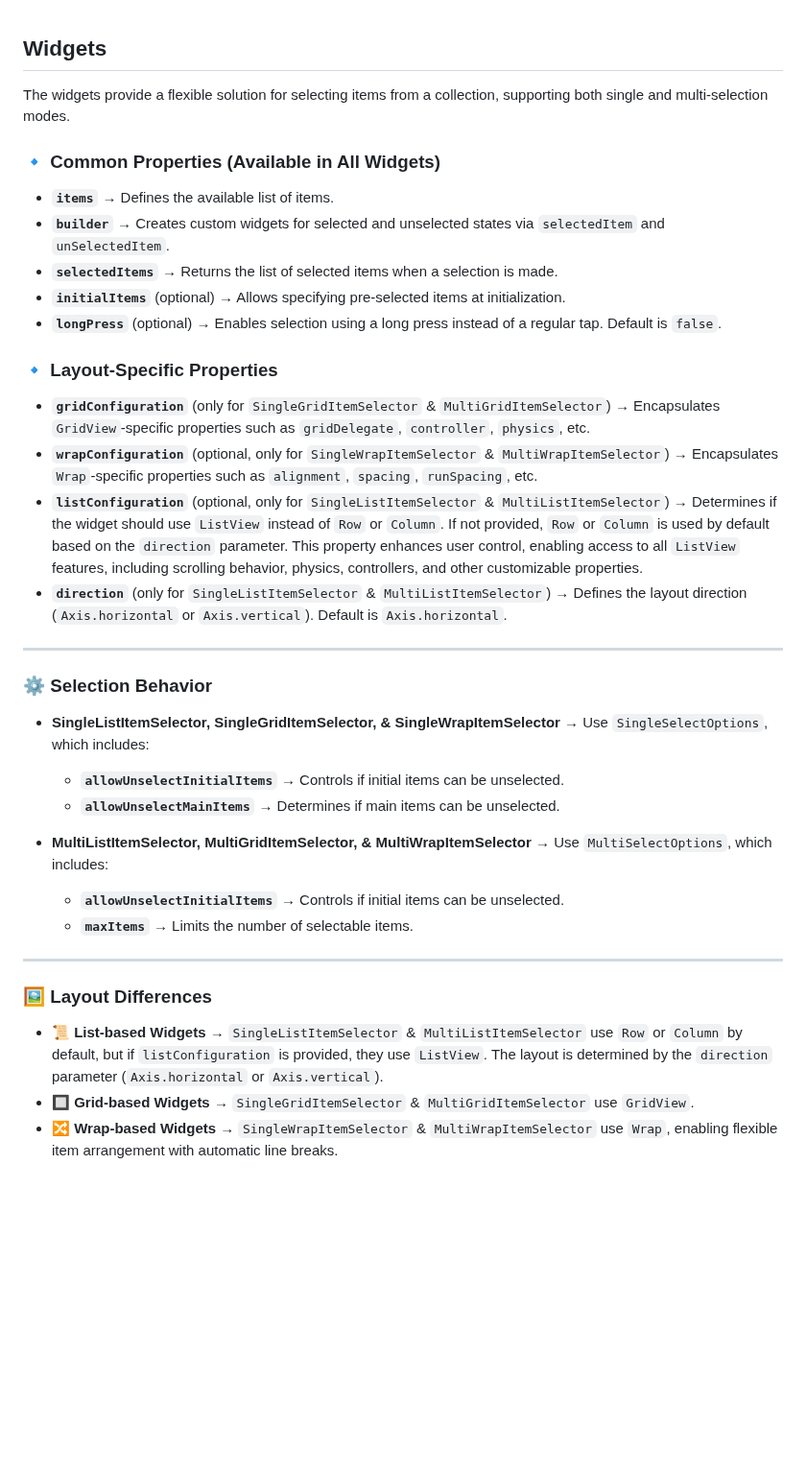
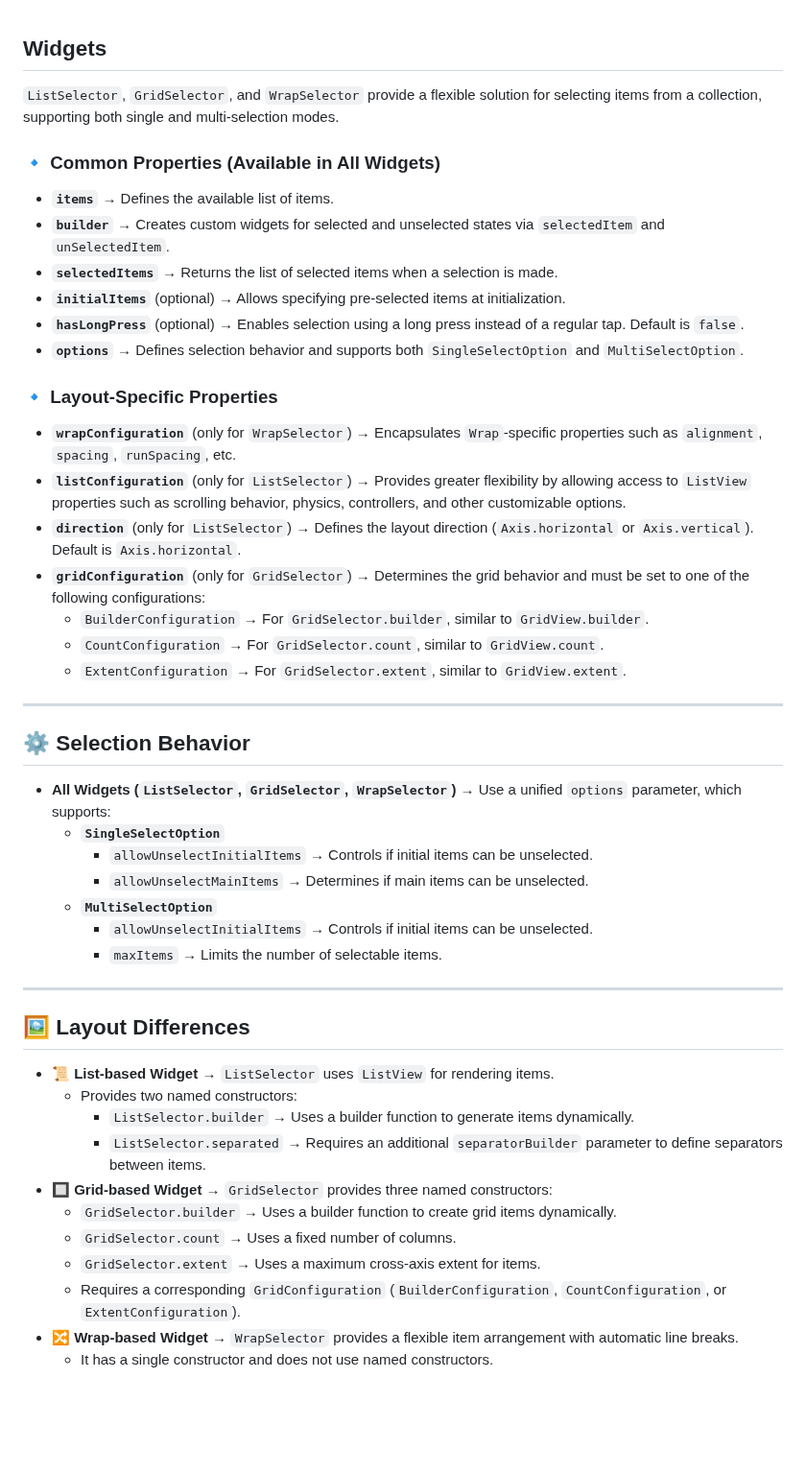
Before and after one commit to SinaSys/items_selector, a Markdown page: README.md, the part around the change. Shown at 96% size. Rendered like a GitHub page; blank space fills up the shorter version.

```diff
--- a/README.md
+++ b/README.md
@@ -83,38 +83,51 @@ flutter pub add items_selector
 
 ## Widgets
 
-The widgets provide a flexible solution for selecting items from a collection, supporting both single and multi-selection modes.
+`ListSelector`, `GridSelector`, and `WrapSelector` provide a flexible solution for selecting items from a collection, supporting both single and multi-selection modes.
 
 ### 🔹 Common Properties (Available in All Widgets)
 - **`items`** → Defines the available list of items.
 - **`builder`** → Creates custom widgets for selected and unselected states via `selectedItem` and `unSelectedItem`.
 - **`selectedItems`** → Returns the list of selected items when a selection is made.
 - **`initialItems`** (optional) → Allows specifying pre-selected items at initialization.
-- **`longPress`** (optional) → Enables selection using a long press instead of a regular tap. Default is `false`.
+- **`hasLongPress`** (optional) → Enables selection using a long press instead of a regular tap. Default is `false`.
+- **`options`** → Defines selection behavior and supports both `SingleSelectOption` and `MultiSelectOption`.
 
 ### 🔹 Layout-Specific Properties
-- **`gridConfiguration`** (only for `SingleGridItemSelector` & `MultiGridItemSelector`) → Encapsulates `GridView`-specific properties such as `gridDelegate`, `controller`, `physics`, etc.
-- **`wrapConfiguration`** (optional, only for `SingleWrapItemSelector` & `MultiWrapItemSelector`) → Encapsulates `Wrap`-specific properties such as `alignment`, `spacing`, `runSpacing`, etc.
-- **`listConfiguration`** (optional, only for `SingleListItemSelector` & `MultiListItemSelector`) → Determines if the widget should use `ListView` instead of `Row` or `Column`. If not provided, `Row` or `Column` is used by default based on the `direction` parameter. This property enhances user control, enabling access to all `ListView` features, including scrolling behavior, physics, controllers, and other customizable properties.
-- **`direction`** (only for `SingleListItemSelector` & `MultiListItemSelector`) → Defines the layout direction (`Axis.horizontal` or `Axis.vertical`). Default is `Axis.horizontal`.
+- **`wrapConfiguration`** (only for `WrapSelector`) → Encapsulates `Wrap`-specific properties such as `alignment`, `spacing`, `runSpacing`, etc.
+- **`listConfiguration`** (only for `ListSelector`) → Provides greater flexibility by allowing access to `ListView` properties such as scrolling behavior, physics, controllers, and other customizable options.
+- **`direction`** (only for `ListSelector`) → Defines the layout direction (`Axis.horizontal` or `Axis.vertical`). Default is `Axis.horizontal`.
+- **`gridConfiguration`** (only for `GridSelector`) → Determines the grid behavior and must be set to one of the following configurations:
+  - `BuilderConfiguration` → For `GridSelector.builder`, similar to `GridView.builder`.
+  - `CountConfiguration` → For `GridSelector.count`, similar to `GridView.count`.
+  - `ExtentConfiguration` → For `GridSelector.extent`, similar to `GridView.extent`.
 
 ---
 
-### ⚙️ Selection Behavior
-- **SingleListItemSelector, SingleGridItemSelector, & SingleWrapItemSelector** → Use `SingleSelectOptions`, which includes:
-  - **`allowUnselectInitialItems`** → Controls if initial items can be unselected.
-  - **`allowUnselectMainItems`** → Determines if main items can be unselected.
-
-- **MultiListItemSelector, MultiGridItemSelector, & MultiWrapItemSelector** → Use `MultiSelectOptions`, which includes:
-  - **`allowUnselectInitialItems`** → Controls if initial items can be unselected.
-  - **`maxItems`** → Limits the number of selectable items.
+## ⚙️ Selection Behavior
+- **All Widgets (`ListSelector`, `GridSelector`, `WrapSelector`)** → Use a unified `options` parameter, which supports:
+  - **`SingleSelectOption`**
+    - `allowUnselectInitialItems` → Controls if initial items can be unselected.
+    - `allowUnselectMainItems` → Determines if main items can be unselected.
+  - **`MultiSelectOption`**
+    - `allowUnselectInitialItems` → Controls if initial items can be unselected.
+    - `maxItems` → Limits the number of selectable items.
 
 ---
 
-### 🖼️ Layout Differences
-- **📜 List-based Widgets** → `SingleListItemSelector` & `MultiListItemSelector` use `Row` or `Column` by default, but if `listConfiguration` is provided, they use `ListView`. The layout is determined by the `direction` parameter (`Axis.horizontal` or `Axis.vertical`).
-- **🔲 Grid-based Widgets** → `SingleGridItemSelector` & `MultiGridItemSelector` use `GridView`.
-- **🔀 Wrap-based Widgets** → `SingleWrapItemSelector` & `MultiWrapItemSelector` use `Wrap`, enabling flexible item arrangement with automatic line breaks.
+## 🖼️ Layout Differences
+- **📜 List-based Widget** → `ListSelector` uses `ListView` for rendering items.
+  - Provides two named constructors:
+    - `ListSelector.builder` → Uses a builder function to generate items dynamically.
+    - `ListSelector.separated` → Requires an additional `separatorBuilder` parameter to define separators between items.
+- **🔲 Grid-based Widget** → `GridSelector` provides three named constructors:
+  - `GridSelector.builder` → Uses a builder function to create grid items dynamically.
+  - `GridSelector.count` → Uses a fixed number of columns.
+  - `GridSelector.extent` → Uses a maximum cross-axis extent for items.
+  - Requires a corresponding `GridConfiguration` (`BuilderConfiguration`, `CountConfiguration`, or `ExtentConfiguration`).
+- **🔀 Wrap-based Widget** → `WrapSelector` provides a flexible item arrangement with automatic line breaks.
+  - It has a single constructor and does not use named constructors.
+
 
 
 
```
